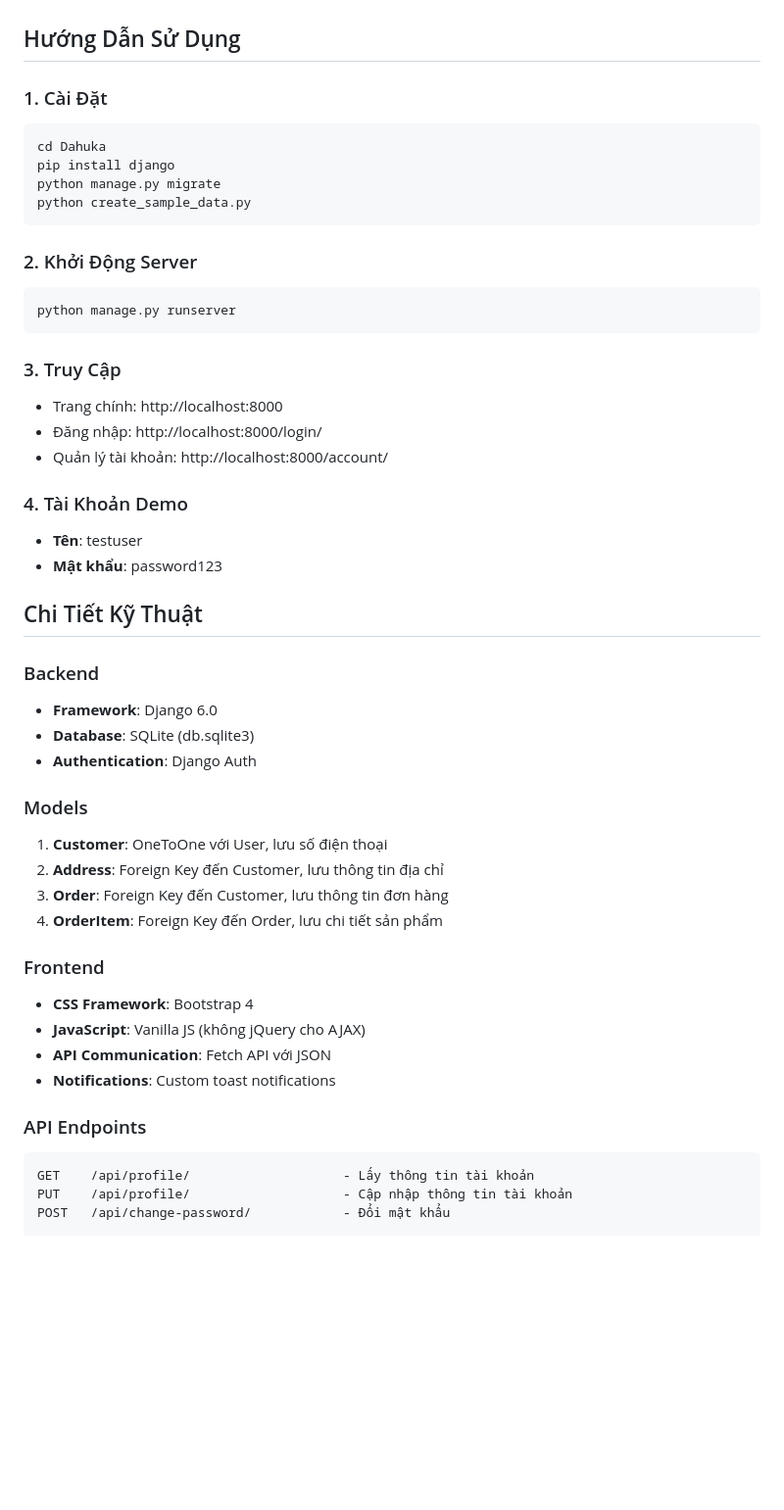
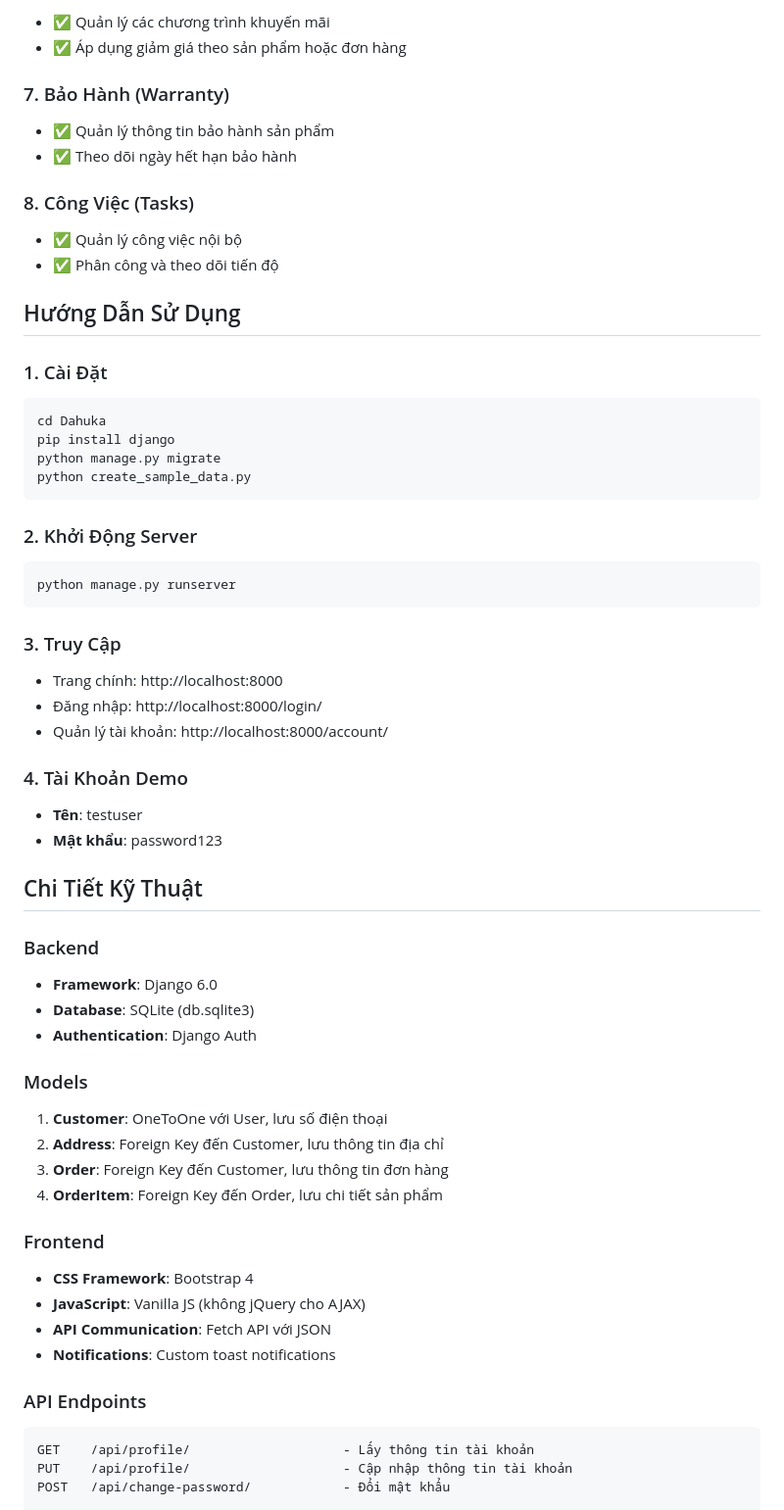
Before and after one commit to DinhKhoa/Project_LTW_Nhom1, a Markdown page: README.md, the part around one of its changes. Shown at 98% size. Drawn GitHub-style; blank space fills up the shorter version.

````diff
--- a/README.md
+++ b/README.md
@@ -58,7 +74,20 @@ Hệ thống gồm 3 module chính:
+- ✅ Quản lý các chương trình khuyến mãi
+- ✅ Áp dụng giảm giá theo sản phẩm hoặc đơn hàng
+
+### 7. Bảo Hành (Warranty)
+
+- ✅ Quản lý thông tin bảo hành sản phẩm
+- ✅ Theo dõi ngày hết hạn bảo hành
+
+### 8. Công Việc (Tasks)
+
+- ✅ Quản lý công việc nội bộ
+- ✅ Phân công và theo dõi tiến độ
 
 ## Hướng Dẫn Sử Dụng
 
 ### 1. Cài Đặt
+
 ```bash
 cd Dahuka
 pip install django
@@ -67,39 +96,46 @@ python create_sample_data.py
 ```
 
 ### 2. Khởi Động Server
+
 ```bash
 python manage.py runserver
 ```
 
 ### 3. Truy Cập
+
 - Trang chính: http://localhost:8000
 - Đăng nhập: http://localhost:8000/login/
 - Quản lý tài khoản: http://localhost:8000/account/
 
 ### 4. Tài Khoản Demo
+
 - **Tên**: testuser
 - **Mật khẩu**: password123
 
 ## Chi Tiết Kỹ Thuật
 
 ### Backend
+
 - **Framework**: Django 6.0
 - **Database**: SQLite (db.sqlite3)
 - **Authentication**: Django Auth
 
 ### Models
+
 1. **Customer**: OneToOne với User, lưu số điện thoại
 2. **Address**: Foreign Key đến Customer, lưu thông tin địa chỉ
 3. **Order**: Foreign Key đến Customer, lưu thông tin đơn hàng
 4. **OrderItem**: Foreign Key đến Order, lưu chi tiết sản phẩm
 
 ### Frontend
+
 - **CSS Framework**: Bootstrap 4
 - **JavaScript**: Vanilla JS (không jQuery cho AJAX)
 - **API Communication**: Fetch API với JSON
 - **Notifications**: Custom toast notifications
 
 ### API Endpoints
+
 ```
 GET    /api/profile/                    - Lấy thông tin tài khoản
 PUT    /api/profile/                    - Cập nhập thông tin tài khoản
````
Also changed, not shown: other parts of README.md (+207 -69 lines).
